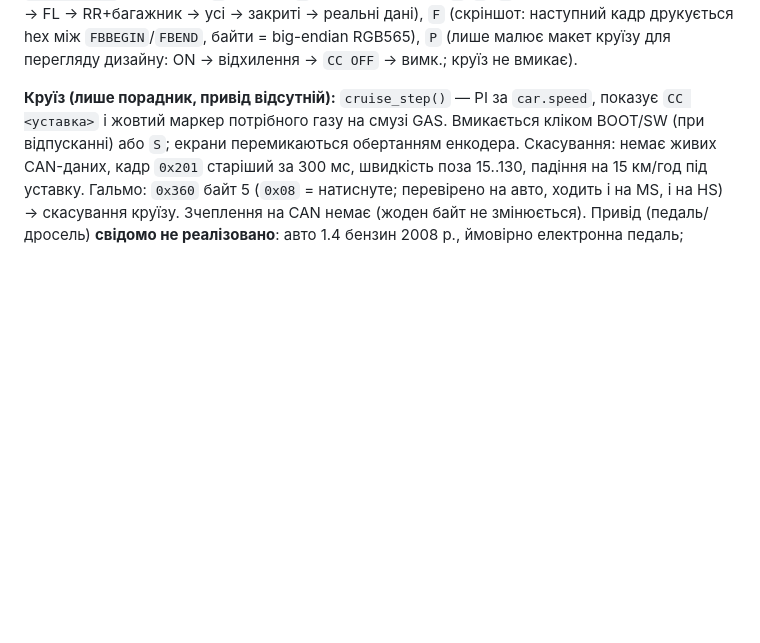
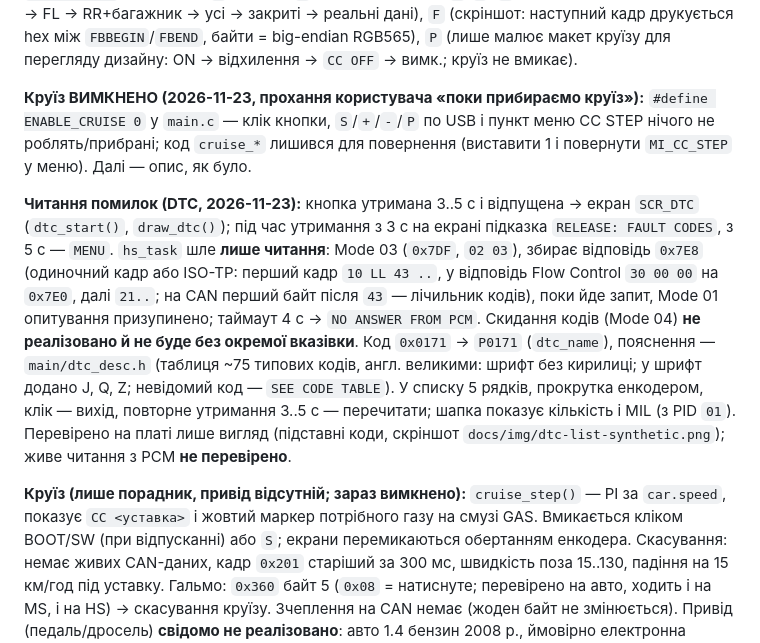
Before and after one commit to anagstez/fiesta-mk5-obc-esp32, a Markdown page: CLAUDE.md, the part around the change. Rendered like a GitHub page; blank space fills up the shorter version.

```diff
--- a/CLAUDE.md
+++ b/CLAUDE.md
@@ -66,7 +66,11 @@ GPIO4/GPIO5 (TX не використовується, GPIO5 не підключ
 **Дамп кадрів:** `D` по USB вмикає/вимикає вивід `M`/`H <id> [dlc] байти` (лише при зміні даних, 256 слотів
 дедуплікації) — спосіб знайти ID круїзу, витрати тощо. Інші команди USB: `E` (ECUReset GEM `11 01` з перечитуванням; на працюючому двигуні GEM відповів `7F 11 22` conditionsNotCorrect), `W` (**запис**: вмикає в GEM автозамикання при русі — лише біт `0x80` байта 7 As-Built, тільки якщо LID02 збігається з резервом у NVS і ручник піднятий, швидкість 0; після запису перечитує й, якщо не збіглося, відновлює резерв; **виконано 2026-11-23, перевірено читанням**), `G` (**читання As-Built GEM по `0x726`**: `10 87`, `21 01/02/03`, лише читання, без запису; TWAI на час запиту стає normal і передає; відмова, якщо немає живого CAN, швидкість ≠ 0 або ручник не піднятий; відповіді в лог, перше успішне читання зберігається в NVS `obc/gem1..3` як резерв), `N` (екран), `S` (круїз set/cancel), `+`/`-`, `O` (макет попапа дверей: FL+FR → FL → RR+багажник → усі → закриті → реальні дані), `F` (скріншот: наступний кадр друкується hex між `FBBEGIN`/`FBEND`, байти = big-endian RGB565), `P` (лише малює макет круїзу для перегляду дизайну: ON → відхилення → `CC OFF` → вимк.; круїз не вмикає).
 
-**Круїз (лише порадник, привід відсутній):** `cruise_step()` — PI за `car.speed`, показує `CC <уставка>` і жовтий
+**Круїз ВИМКНЕНО (2026-11-23, прохання користувача «поки прибираємо круїз»):** `#define ENABLE_CRUISE 0` у `main.c` — клік кнопки, `S`/`+`/`-`/`P` по USB і пункт меню CC STEP нічого не роблять/прибрані; код `cruise_*` лишився для повернення (виставити 1 і повернути `MI_CC_STEP` у меню). Далі — опис, як було.
+
+**Читання помилок (DTC, 2026-11-23):** кнопка утримана 3..5 с і відпущена → екран `SCR_DTC` (`dtc_start()`, `draw_dtc()`); під час утримання з 3 с на екрані підказка `RELEASE: FAULT CODES`, з 5 с — `MENU`. `hs_task` шле **лише читання**: Mode 03 (`0x7DF`, `02 03`), збирає відповідь `0x7E8` (одиночний кадр або ISO-TP: перший кадр `10 LL 43 ..`, у відповідь Flow Control `30 00 00` на `0x7E0`, далі `21..`; на CAN перший байт після `43` — лічильник кодів), поки йде запит, Mode 01 опитування призупинено; таймаут 4 с → `NO ANSWER FROM PCM`. Скидання кодів (Mode 04) **не реалізовано й не буде без окремої вказівки**. Код `0x0171` → `P0171` (`dtc_name`), пояснення — `main/dtc_desc.h` (таблиця ~75 типових кодів, англ. великими: шрифт без кирилиці; у шрифт додано J, Q, Z; невідомий код — `SEE CODE TABLE`). У списку 5 рядків, прокрутка енкодером, клік — вихід, повторне утримання 3..5 с — перечитати; шапка показує кількість і MIL (з PID `01`). Перевірено на платі лише вигляд (підставні коди, скріншот `docs/img/dtc-list-synthetic.png`); живе читання з PCM **не перевірено**.
+
+**Круїз (лише порадник, привід відсутній; зараз вимкнено):** `cruise_step()` — PI за `car.speed`, показує `CC <уставка>` і жовтий
 маркер потрібного газу на смузі GAS. Вмикається кліком BOOT/SW (при відпусканні) або `S`; екрани перемикаються обертанням енкодера.
 Скасування: немає живих CAN-даних, кадр `0x201` старіший за 300 мс, швидкість поза 15..130, падіння на 15 км/год
 під уставку. Гальмо: `0x360` байт 5 (`0x08` = натиснуте; перевірено на авто, ходить і на MS, і на HS) → скасування круїзу. Зчеплення на CAN немає (жоден байт не змінюється). Привід (педаль/дросель) **свідомо не реалізовано**: авто 1.4 бензин
```
Also changed, not shown: README.md (+4 -2 lines), docs/img/dtc-list-synthetic.png (added), 3 other files.
